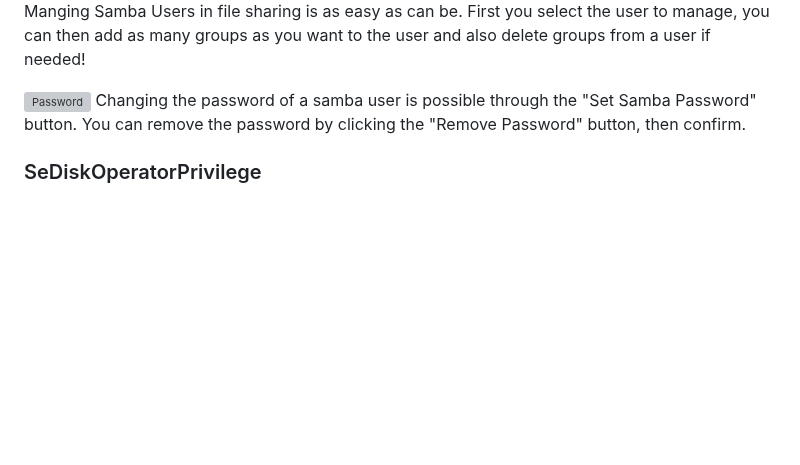
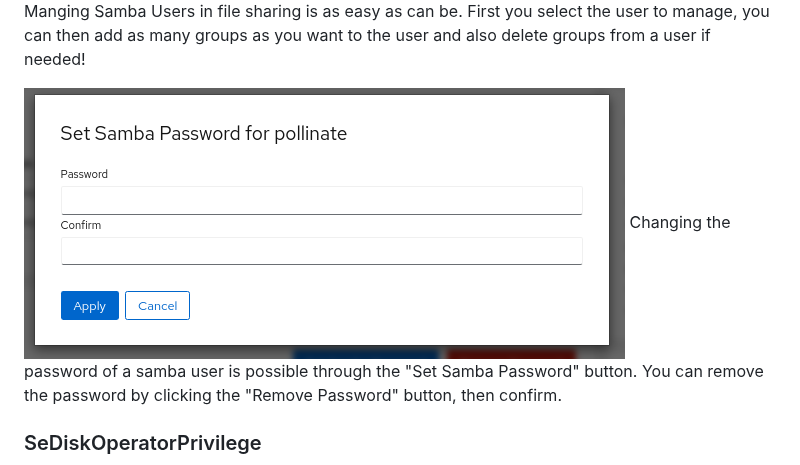
Before and after one commit to 45Drives/cockpit-file-sharing, a Markdown page: README.md, the part around the change. Rendered like a GitHub page; blank space fills up the shorter version; grey boxes are pictures that could not be loaded.

Commit message:
Edited readme and updated photos for Samba section

```diff
--- a/README.md
+++ b/README.md
@@ -89,7 +89,7 @@ Adding a group is as simple as pressing the "+" button, name the group, then con
 ![User Management](img/samba/samba_user.gif)
 Manging Samba Users in file sharing is as easy as can be. First you select the user to manage, you can then add as many groups as you want to the user and also delete groups from a user if needed!
 
-![Password](img/samba/password.png)
+![Password](img/samba/samba_password.png)
 Changing the password of a samba user is possible through the "Set Samba Password" button. You can remove the password by clicking the "Remove Password" button, then confirm.
 
 ### SeDiskOperatorPrivilege
```
Also changed, not shown: img/samba/samba_global.png (renamed from img/samba/samna_global.png).
